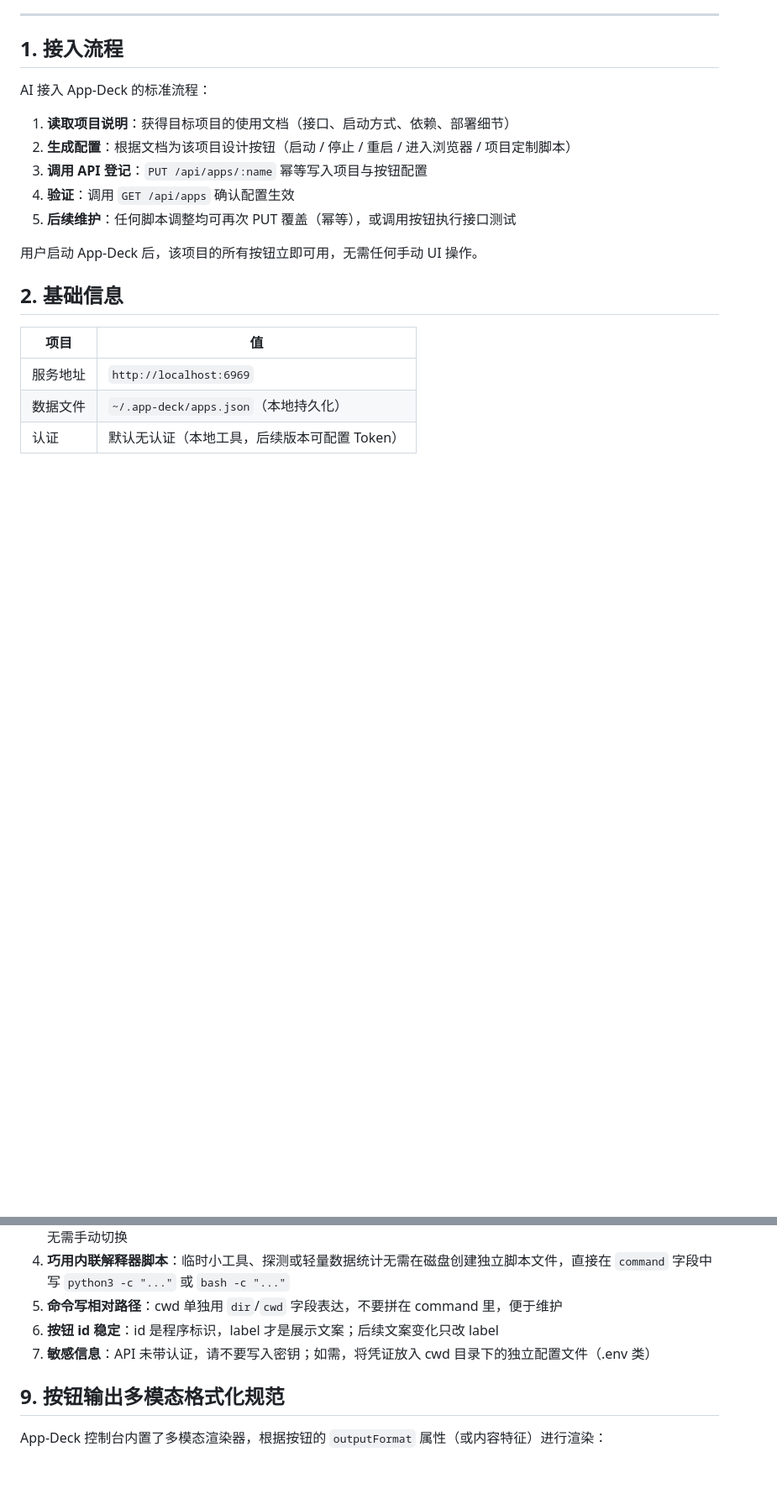
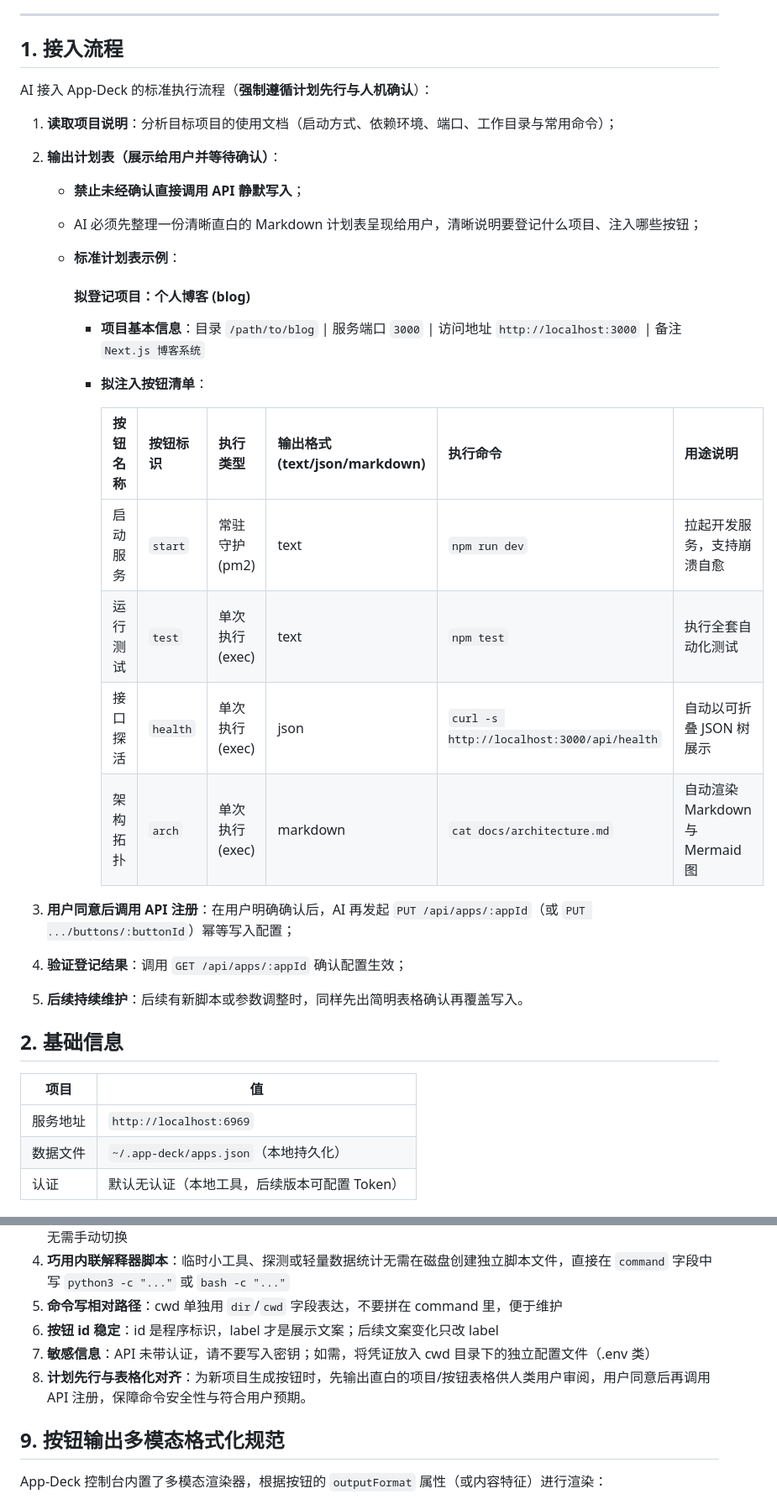
Before and after one commit to frozentearz/app-deck, a Markdown page: docs/AGENT_GUIDE.md, 2 parts joined by grey strips. Shown at 84% size. Rendered like a GitHub page; blank space fills up the shorter version.

Commit message:
docs: 在接入流程中强化计划先行与直白项目表格人机确认规范

```diff
--- a/docs/AGENT_GUIDE.md
+++ b/docs/AGENT_GUIDE.md
@@ -29,15 +29,28 @@
 
 ## 1. 接入流程
 
-AI 接入 App-Deck 的标准流程：
+AI 接入 App-Deck 的标准执行流程（**强制遵循计划先行与人机确认**）：
 
-1. **读取项目说明**：获得目标项目的使用文档（接口、启动方式、依赖、部署细节）
-2. **生成配置**：根据文档为该项目设计按钮（启动 / 停止 / 重启 / 进入浏览器 / 项目定制脚本）
-3. **调用 API 登记**：`PUT /api/apps/:name` 幂等写入项目与按钮配置
-4. **验证**：调用 `GET /api/apps` 确认配置生效
-5. **后续维护**：任何脚本调整均可再次 PUT 覆盖（幂等），或调用按钮执行接口测试
+1. **读取项目说明**：分析目标项目的使用文档（启动方式、依赖环境、端口、工作目录与常用命令）；
+2. **输出计划表（展示给用户并等待确认）**：
+   - **禁止未经确认直接调用 API 静默写入**；
+   - AI 必须先整理一份清晰直白的 Markdown 计划表呈现给用户，清晰说明要登记什么项目、注入哪些按钮；
+   - **标准计划表示例**：
 
-用户启动 App-Deck 后，该项目的所有按钮立即可用，无需任何手动 UI 操作。
+     #### 拟登记项目：个人博客 (blog)
+     - **项目基本信息**：目录 `/path/to/blog` | 服务端口 `3000` | 访问地址 `http://localhost:3000` | 备注 `Next.js 博客系统`
+     - **拟注入按钮清单**：
+
+       | 按钮名称 | 按钮标识 | 执行类型 | 输出格式 (text/json/markdown) | 执行命令 | 用途说明 |
+       |---|---|---|---|---|---|
+       | 启动服务 | `start` | 常驻守护 (pm2) | text | `npm run dev` | 拉起开发服务，支持崩溃自愈 |
+       | 运行测试 | `test` | 单次执行 (exec) | text | `npm test` | 执行全套自动化测试 |
+       | 接口探活 | `health` | 单次执行 (exec) | json | `curl -s http://localhost:3000/api/health` | 自动以可折叠 JSON 树展示 |
+       | 架构拓扑 | `arch` | 单次执行 (exec) | markdown | `cat docs/architecture.md` | 自动渲染 Markdown 与 Mermaid 图 |
+
+3. **用户同意后调用 API 注册**：在用户明确确认后，AI 再发起 `PUT /api/apps/:appId`（或 `PUT .../buttons/:buttonId`）幂等写入配置；
+4. **验证登记结果**：调用 `GET /api/apps/:appId` 确认配置生效；
+5. **后续持续维护**：后续有新脚本或参数调整时，同样先出简明表格确认再覆盖写入。
 
 ## 2. 基础信息
 
@@ -315,6 +328,7 @@ curl http://localhost:6969/api/apps/tomcat/buttons/start/logs
 5. **命令写相对路径**：cwd 单独用 `dir`/`cwd` 字段表达，不要拼在 command 里，便于维护
 6. **按钮 id 稳定**：id 是程序标识，label 才是展示文案；后续文案变化只改 label
 7. **敏感信息**：API 未带认证，请不要写入密钥；如需，将凭证放入 cwd 目录下的独立配置文件（.env 类）
+8. **计划先行与表格化对齐**：为新项目生成按钮时，先输出直白的项目/按钮表格供人类用户审阅，用户同意后再调用 API 注册，保障命令安全性与符合用户预期。
 
 ## 9. 按钮输出多模态格式化规范
 
```
